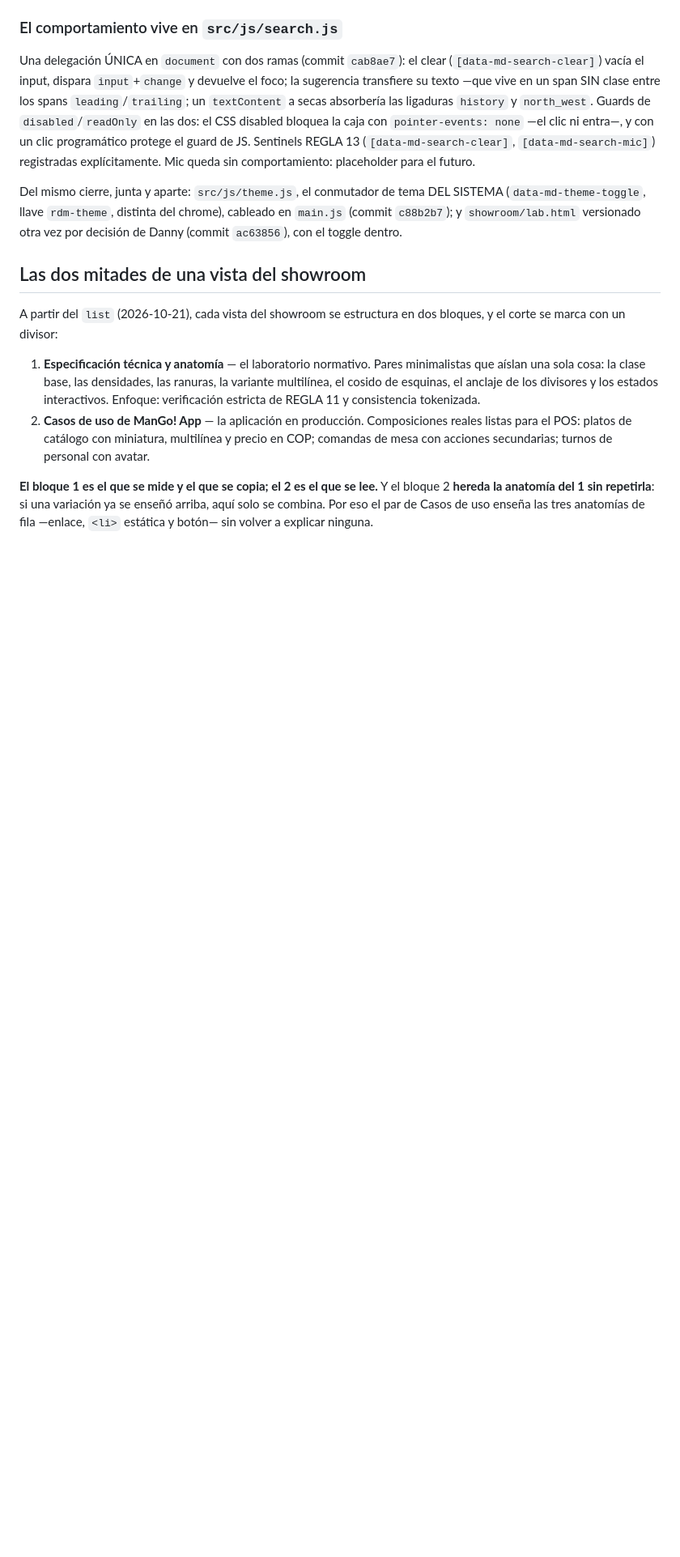
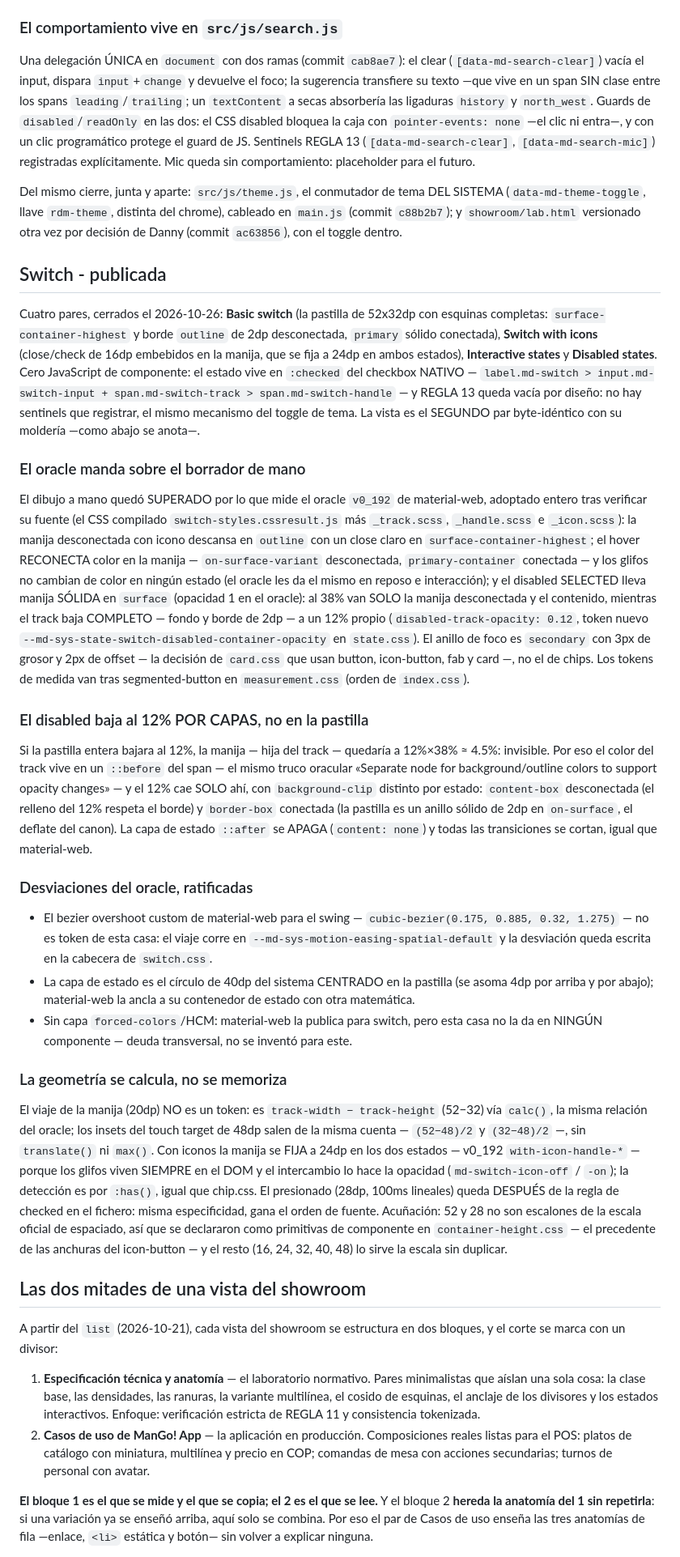
Before and after one commit to mangoappco/rdm-next-new, a Markdown page: CONTEXT.md, the part around one of its changes. Shown at 81% size. Rendered like a GitHub page; blank space fills up the shorter version.

Commit message:
docs(context): switch publicada at 4 pairs - oracle v0_192 wins, layered 12% disabled, two byte-identical pairs

```diff
--- a/CONTEXT.md
+++ b/CONTEXT.md
@@ -277,6 +278,28 @@ El canon final vive en UN bloque (Par 5, commit `70e2e63`, neto −35 líneas):
 Una delegación ÚNICA en `document` con dos ramas (commit `cab8ae7`): el clear (`[data-md-search-clear]`) vacía el input, dispara `input`+`change` y devuelve el foco; la sugerencia transfiere su texto —que vive en un span SIN clase entre los spans `leading`/`trailing`; un `textContent` a secas absorbería las ligaduras `history` y `north_west`. Guards de `disabled`/`readOnly` en las dos: el CSS disabled bloquea la caja con `pointer-events: none` —el clic ni entra—, y con un clic programático protege el guard de JS. Sentinels REGLA 13 (`[data-md-search-clear]`, `[data-md-search-mic]`) registradas explícitamente. Mic queda sin comportamiento: placeholder para el futuro.
 
 Del mismo cierre, junta y aparte: `src/js/theme.js`, el conmutador de tema DEL SISTEMA (`data-md-theme-toggle`, llave `rdm-theme`, distinta del chrome), cableado en `main.js` (commit `c88b2b7`); y `showroom/lab.html` versionado otra vez por decisión de Danny (commit `ac63856`), con el toggle dentro.
+
+## Switch - publicada
+
+Cuatro pares, cerrados el 2026-10-26: **Basic switch** (la pastilla de 52x32dp con esquinas completas: `surface-container-highest` y borde `outline` de 2dp desconectada, `primary` sólido conectada), **Switch with icons** (close/check de 16dp embebidos en la manija, que se fija a 24dp en ambos estados), **Interactive states** y **Disabled states**. Cero JavaScript de componente: el estado vive en `:checked` del checkbox NATIVO — `label.md-switch > input.md-switch-input + span.md-switch-track > span.md-switch-handle` — y REGLA 13 queda vacía por diseño: no hay sentinels que registrar, el mismo mecanismo del toggle de tema. La vista es el SEGUNDO par byte-idéntico con su moldería —como abajo se anota—.
+
+### El oracle manda sobre el borrador de mano
+
+El dibujo a mano quedó SUPERADO por lo que mide el oracle `v0_192` de material-web, adoptado entero tras verificar su fuente (el CSS compilado `switch-styles.cssresult.js` más `_track.scss`, `_handle.scss` e `_icon.scss`): la manija desconectada con icono descansa en `outline` con un close claro en `surface-container-highest`; el hover RECONECTA color en la manija — `on-surface-variant` desconectada, `primary-container` conectada — y los glifos no cambian de color en ningún estado (el oracle les da el mismo en reposo e interacción); y el disabled SELECTED lleva manija SÓLIDA en `surface` (opacidad 1 en el oracle): al 38% van SOLO la manija desconectada y el contenido, mientras el track baja COMPLETO — fondo y borde de 2dp — a un 12% propio (`disabled-track-opacity: 0.12`, token nuevo `--md-sys-state-switch-disabled-container-opacity` en `state.css`). El anillo de foco es `secondary` con 3px de grosor y 2px de offset — la decisión de `card.css` que usan button, icon-button, fab y card —, no el de chips. Los tokens de medida van tras segmented-button en `measurement.css` (orden de `index.css`).
+
+### El disabled baja al 12% POR CAPAS, no en la pastilla
+
+Si la pastilla entera bajara al 12%, la manija — hija del track — quedaría a 12%×38% ≈ 4.5%: invisible. Por eso el color del track vive en un `::before` del span — el mismo truco oracular «Separate node for background/outline colors to support opacity changes» — y el 12% cae SOLO ahí, con `background-clip` distinto por estado: `content-box` desconectada (el relleno del 12% respeta el borde) y `border-box` conectada (la pastilla es un anillo sólido de 2dp en `on-surface`, el deflate del canon). La capa de estado `::after` se APAGA (`content: none`) y todas las transiciones se cortan, igual que material-web.
+
+### Desviaciones del oracle, ratificadas
+
+- El bezier overshoot custom de material-web para el swing — `cubic-bezier(0.175, 0.885, 0.32, 1.275)` — no es token de esta casa: el viaje corre en `--md-sys-motion-easing-spatial-default` y la desviación queda escrita en la cabecera de `switch.css`.
+- La capa de estado es el círculo de 40dp del sistema CENTRADO en la pastilla (se asoma 4dp por arriba y por abajo); material-web la ancla a su contenedor de estado con otra matemática.
+- Sin capa `forced-colors`/HCM: material-web la publica para switch, pero esta casa no la da en NINGÚN componente — deuda transversal, no se inventó para este.
+
+### La geometría se calcula, no se memoriza
+
+El viaje de la manija (20dp) NO es un token: es `track-width − track-height` (52−32) vía `calc()`, la misma relación del oracle; los insets del touch target de 48dp salen de la misma cuenta — `(52−48)/2` y `(32−48)/2` —, sin `translate()` ni `max()`. Con iconos la manija se FIJA a 24dp en los dos estados — v0_192 `with-icon-handle-*` — porque los glifos viven SIEMPRE en el DOM y el intercambio lo hace la opacidad (`md-switch-icon-off` / `-on`); la detección es por `:has()`, igual que chip.css. El presionado (28dp, 100ms lineales) queda DESPUÉS de la regla de checked en el fichero: misma especificidad, gana el orden de fuente. Acuñación: 52 y 28 no son escalones de la escala oficial de espaciado, así que se declararon como primitivas de componente en `container-height.css` — el precedente de las anchuras del icon-button — y el resto (16, 24, 32, 40, 48) lo sirve la escala sin duplicar.
 
 ## Las dos mitades de una vista del showroom
 
```
Also changed, not shown: other parts of CONTEXT.md (+5 -4 lines).
